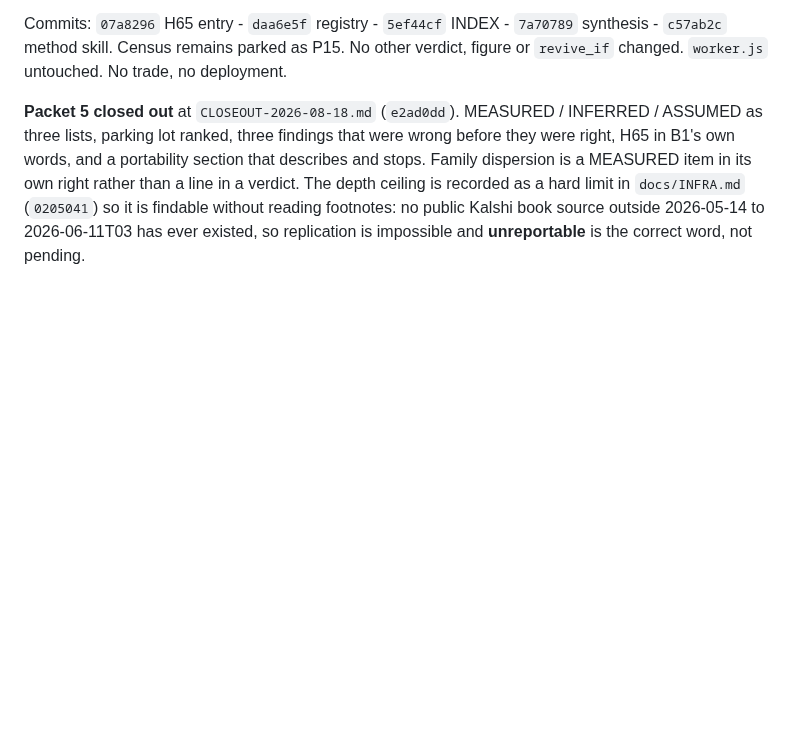
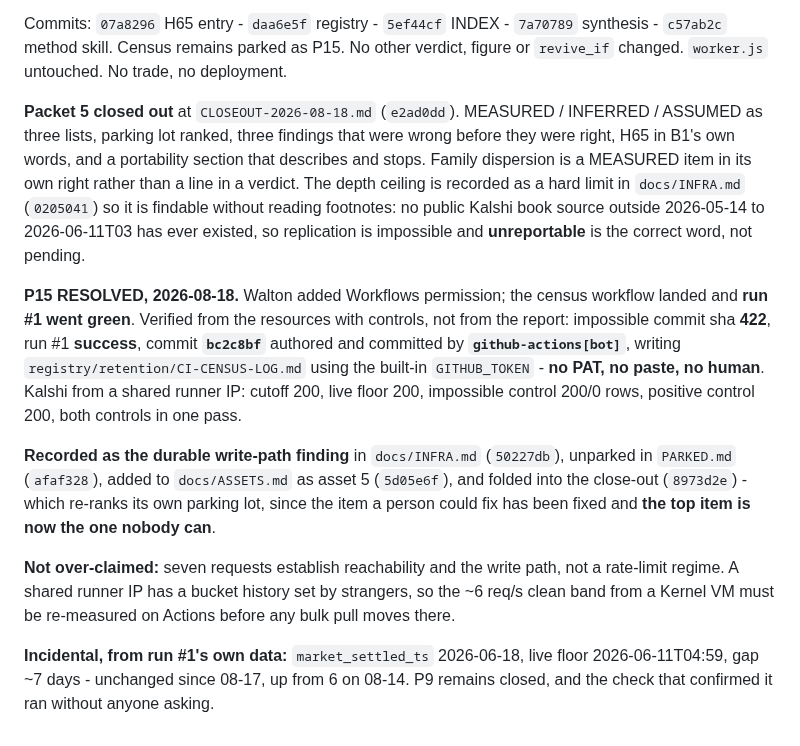
Before and after one commit to waltywalty/smart-money, a Markdown page: RUN-LOG.md, the part around the change. GitHub-like rendering; blank space fills up the shorter version.

Commit message:
RUN-LOG: P15 resolved - the durable write path is established

```diff
--- a/RUN-LOG.md
+++ b/RUN-LOG.md
@@ -394,3 +394,23 @@ in its own right rather than a line in a verdict. The depth ceiling is recorded
 `docs/INFRA.md` (`0205041`) so it is findable without reading footnotes: no public Kalshi book source
 outside 2026-05-14 to 2026-06-11T03 has ever existed, so replication is impossible and
 **unreportable** is the correct word, not pending.
+
+**P15 RESOLVED, 2026-08-18.** Walton added Workflows permission; the census workflow landed and
+**run #1 went green**. Verified from the resources with controls, not from the report: impossible
+commit sha **422**, run #1 **success**, commit **`bc2c8bf`** authored and committed by
+**`github-actions[bot]`**, writing `registry/retention/CI-CENSUS-LOG.md` using the built-in
+`GITHUB_TOKEN` - **no PAT, no paste, no human**. Kalshi from a shared runner IP: cutoff 200, live
+floor 200, impossible control 200/0 rows, positive control 200, both controls in one pass.
+
+**Recorded as the durable write-path finding** in `docs/INFRA.md` (`50227db`), unparked in
+`PARKED.md` (`afaf328`), added to `docs/ASSETS.md` as asset 5 (`5d05e6f`), and folded into the
+close-out (`8973d2e`) - which re-ranks its own parking lot, since the item a person could fix has
+been fixed and **the top item is now the one nobody can**.
+
+**Not over-claimed:** seven requests establish reachability and the write path, not a rate-limit
+regime. A shared runner IP has a bucket history set by strangers, so the ~6 req/s clean band from a
+Kernel VM must be re-measured on Actions before any bulk pull moves there.
+
+**Incidental, from run #1's own data:** `market_settled_ts` 2026-06-18, live floor 2026-06-11T04:59,
+gap ~7 days - unchanged since 08-17, up from 6 on 08-14. P9 remains closed, and the check that
+confirmed it ran without anyone asking.
```
